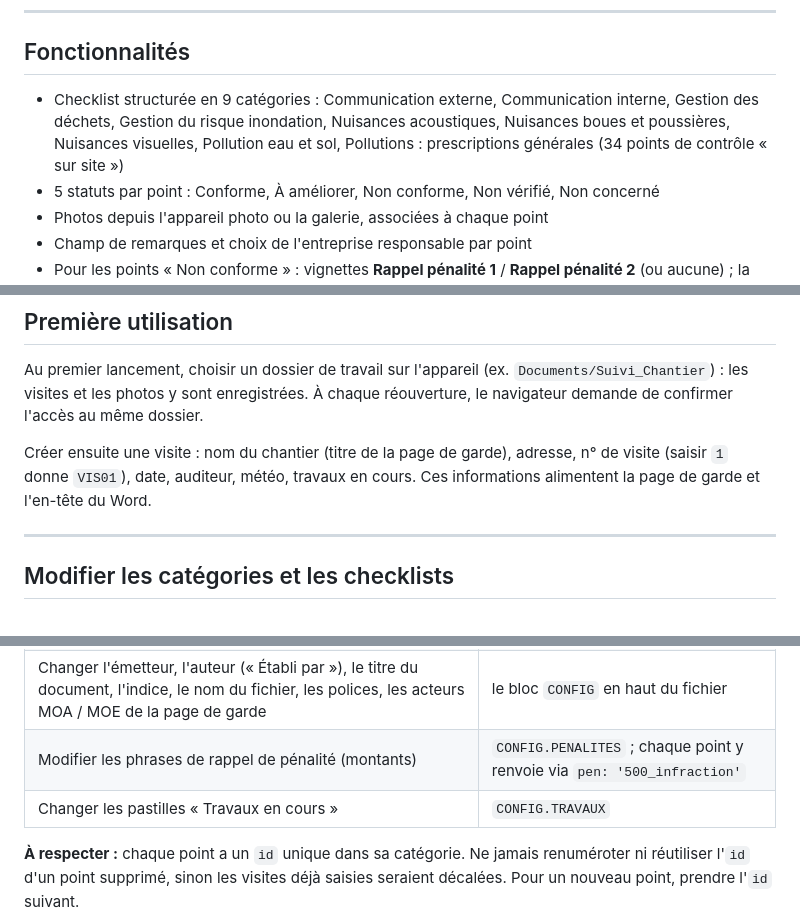
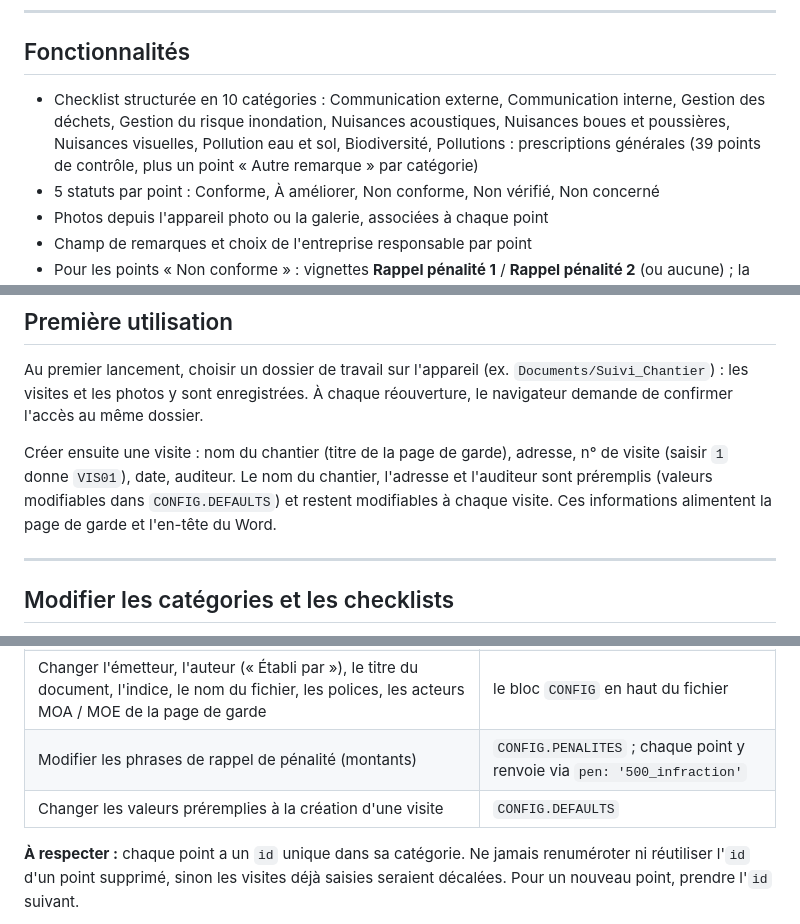
Before and after one commit to JamesOlivier18/Audit_CFIE, a Markdown page: README.md, 3 parts joined by grey strips. GitHub-like rendering.

```diff
--- a/README.md
+++ b/README.md
@@ -10,7 +10,7 @@ Adaptée de l'outil [Audits_Environnementaux](https://github.com/LouisArep/Audit
 
 ## Fonctionnalités
 
-- Checklist structurée en 9 catégories : Communication externe, Communication interne, Gestion des déchets, Gestion du risque inondation, Nuisances acoustiques, Nuisances boues et poussières, Nuisances visuelles, Pollution eau et sol, Pollutions : prescriptions générales (34 points de contrôle « sur site »)
+- Checklist structurée en 10 catégories : Communication externe, Communication interne, Gestion des déchets, Gestion du risque inondation, Nuisances acoustiques, Nuisances boues et poussières, Nuisances visuelles, Pollution eau et sol, Biodiversité, Pollutions : prescriptions générales (39 points de contrôle, plus un point « Autre remarque » par catégorie)
 - 5 statuts par point : Conforme, À améliorer, Non conforme, Non vérifié, Non concerné
 - Photos depuis l'appareil photo ou la galerie, associées à chaque point
 - Champ de remarques et choix de l'entreprise responsable par point
@@ -39,7 +39,7 @@ Adaptée de l'outil [Audits_Environnementaux](https://github.com/LouisArep/Audit
 
 Au premier lancement, choisir un dossier de travail sur l'appareil (ex. `Documents/Suivi_Chantier`) : les visites et les photos y sont enregistrées. À chaque réouverture, le navigateur demande de confirmer l'accès au même dossier.
 
-Créer ensuite une visite : nom du chantier (titre de la page de garde), adresse, n° de visite (saisir `1` donne `VIS01`), date, auditeur, météo, travaux en cours. Ces informations alimentent la page de garde et l'en-tête du Word.
+Créer ensuite une visite : nom du chantier (titre de la page de garde), adresse, n° de visite (saisir `1` donne `VIS01`), date, auditeur. Le nom du chantier, l'adresse et l'auditeur sont préremplis (valeurs modifiables dans `CONFIG.DEFAULTS`) et restent modifiables à chaque visite. Ces informations alimentent la page de garde et l'en-tête du Word.
 
 ---
 
@@ -53,7 +53,7 @@ Tout le contenu est dans le fichier **`checklist.js`** ; `index.html` n'a pas be
 | Ajouter une catégorie | un nouveau bloc `{ id, label, abbr, color, items }` dans `CATS` |
 | Changer l'émetteur, l'auteur (« Établi par »), le titre du document, l'indice, le nom du fichier, les polices, les acteurs MOA / MOE de la page de garde | le bloc `CONFIG` en haut du fichier |
 | Modifier les phrases de rappel de pénalité (montants) | `CONFIG.PENALITES` ; chaque point y renvoie via `pen: '500_infraction'` |
-| Changer les pastilles « Travaux en cours » | `CONFIG.TRAVAUX` |
+| Changer les valeurs préremplies à la création d'une visite | `CONFIG.DEFAULTS` |
 
 **À respecter :** chaque point a un `id` unique dans sa catégorie. Ne jamais renuméroter ni réutiliser l'`id` d'un point supprimé, sinon les visites déjà saisies seraient décalées. Pour un nouveau point, prendre l'`id` suivant.
 
```
Also changed, not shown: other parts of README.md (+1 -1 lines).
